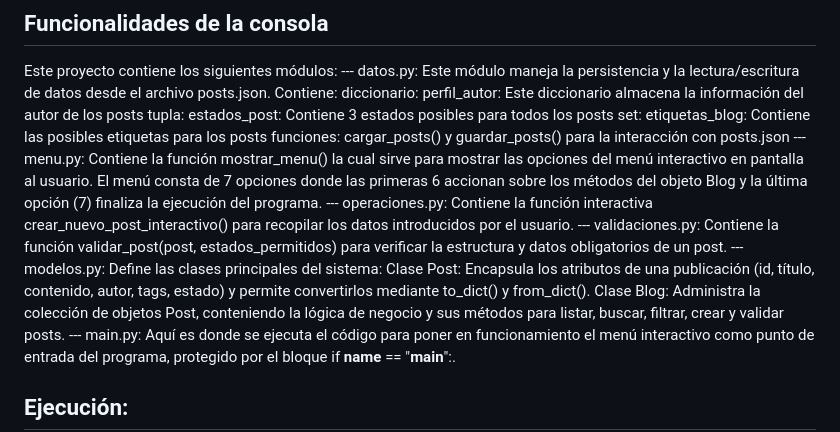
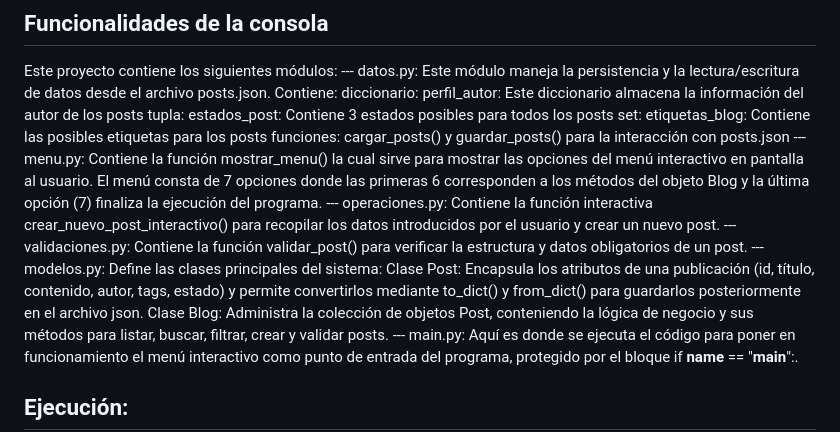
Before and after one commit to fedeeelpz/Preentrega7-coder, a Markdown page: README.md, the part around the change. Drawn GitHub-style.

Commit message:
Refine function and class descriptions in README
Updated descriptions of functions and classes in the README.

```diff
--- a/README.md
+++ b/README.md
@@ -7,11 +7,11 @@ Este proyecto contiene los siguientes módulos:
         tupla: estados_post: Contiene 3 estados posibles para todos los posts
         set: etiquetas_blog: Contiene las posibles etiquetas para los posts
         funciones: cargar_posts() y guardar_posts() para la interacción con posts.json
---- menu.py: Contiene la función mostrar_menu() la cual sirve para mostrar las opciones del menú interactivo en pantalla al usuario. El menú consta de 7 opciones donde las primeras 6 accionan sobre los métodos del objeto Blog y la última opción (7) finaliza la ejecución del programa.
---- operaciones.py: Contiene la función interactiva crear_nuevo_post_interactivo() para recopilar los datos introducidos por el usuario.
---- validaciones.py: Contiene la función validar_post(post, estados_permitidos) para verificar la estructura y datos obligatorios de un post.
+--- menu.py: Contiene la función mostrar_menu() la cual sirve para mostrar las opciones del menú interactivo en pantalla al usuario. El menú consta de 7 opciones donde las primeras 6 corresponden a los métodos del objeto Blog y la última opción (7) finaliza la ejecución del programa.
+--- operaciones.py: Contiene la función interactiva crear_nuevo_post_interactivo() para recopilar los datos introducidos por el usuario y crear un nuevo post.
+--- validaciones.py: Contiene la función validar_post() para verificar la estructura y datos obligatorios de un post.
 --- modelos.py: Define las clases principales del sistema:
-    Clase Post: Encapsula los atributos de una publicación (id, título, contenido, autor, tags, estado) y permite convertirlos mediante to_dict() y from_dict().
+    Clase Post: Encapsula los atributos de una publicación (id, título, contenido, autor, tags, estado) y permite convertirlos mediante to_dict() y from_dict() para guardarlos posteriormente en el archivo json.
     Clase Blog: Administra la colección de objetos Post, conteniendo la lógica de negocio y sus métodos para listar, buscar, filtrar, crear y validar posts.
 --- main.py: Aquí es donde se ejecuta el código para poner en funcionamiento el menú interactivo como punto de entrada del programa, protegido por el bloque if __name__ == "__main__":.
 
```
